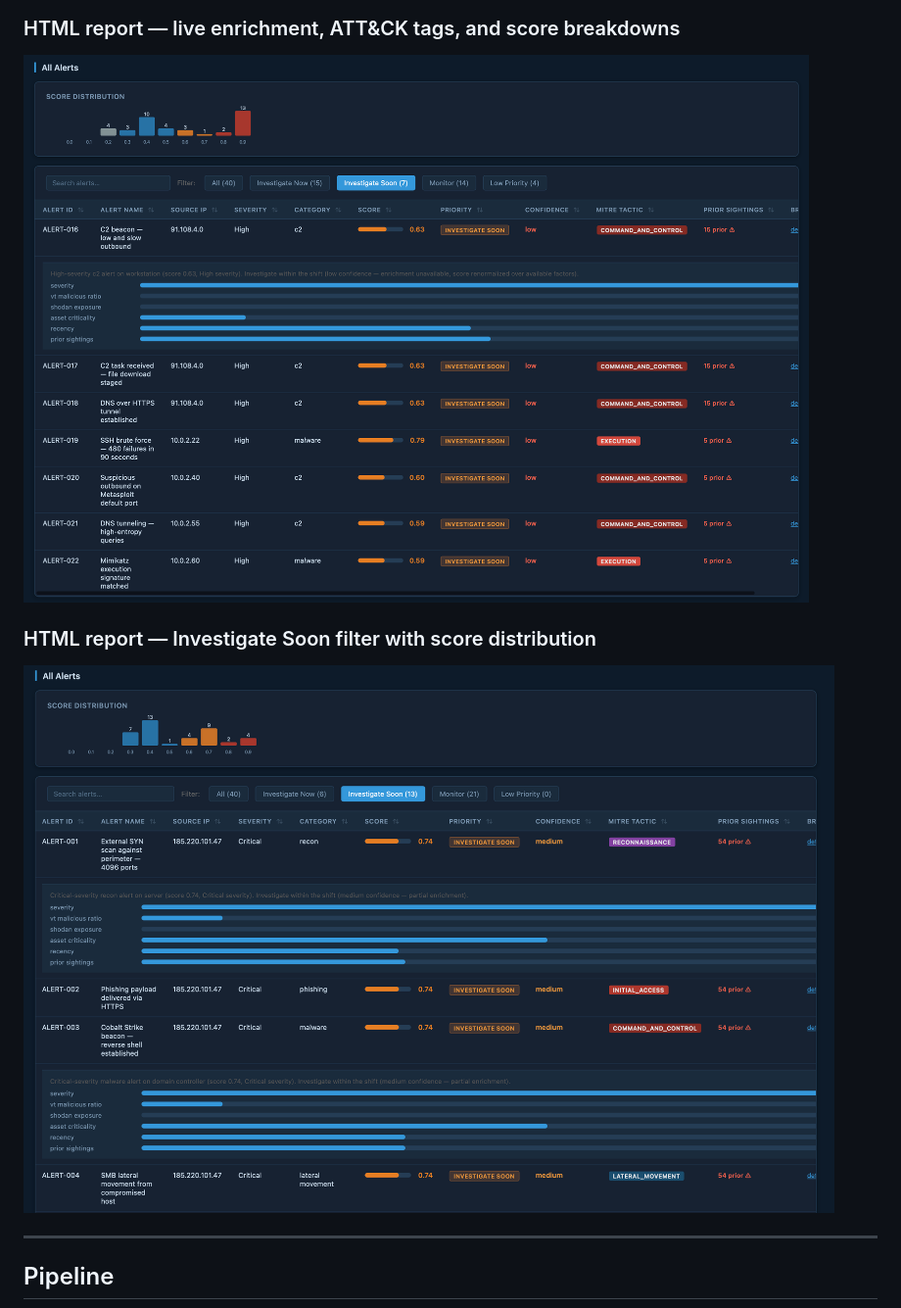
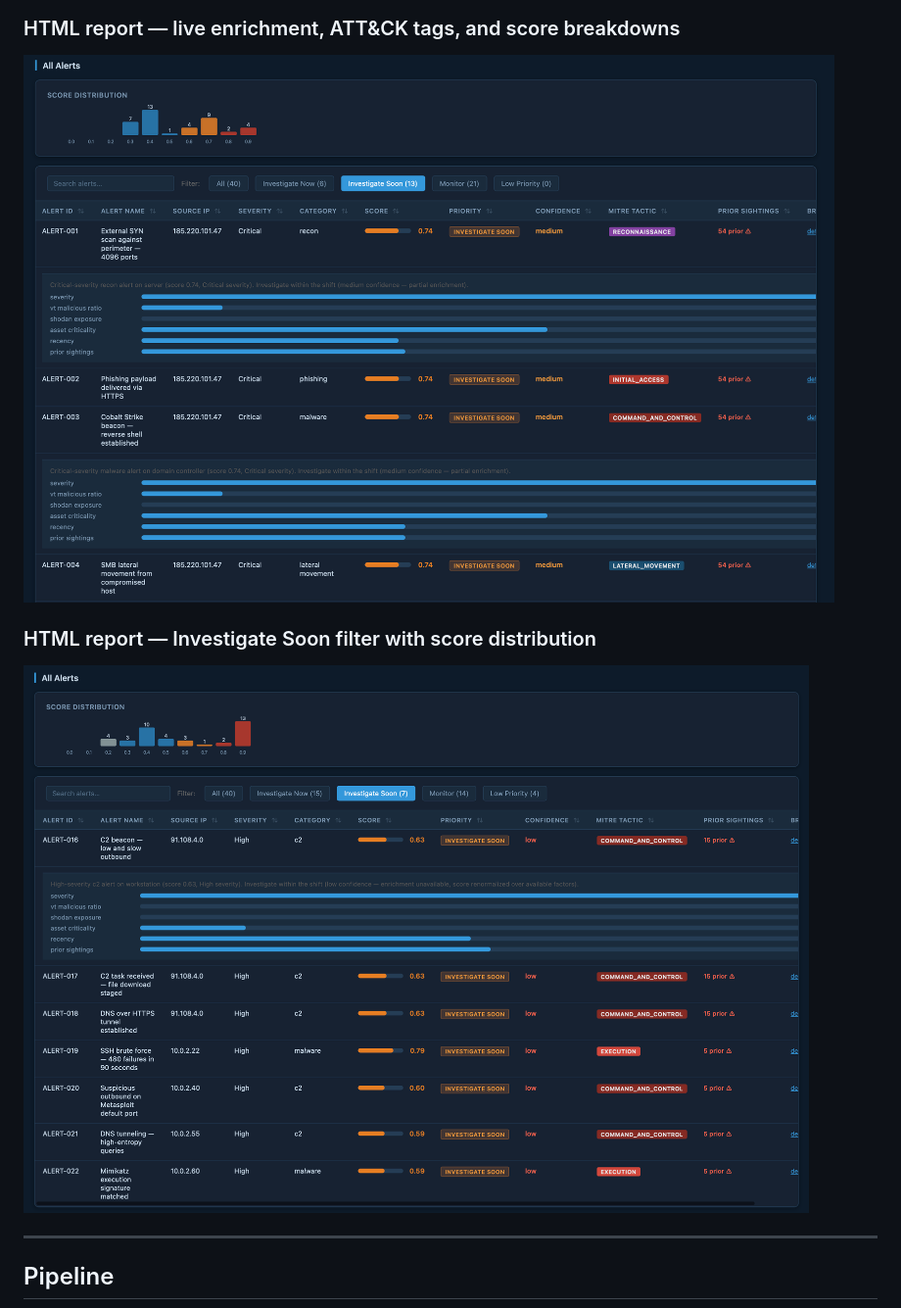
Before and after one commit to alisterrodrigues/soc-alert-triage-engine, a Markdown page: README.md, the part around the change. Shown at 98% size. GitHub-like rendering.

Commit message:
fix output images readme

```diff
--- a/README.md
+++ b/README.md
@@ -27,10 +27,10 @@ This tool answers that systematically. It pulls alerts from a file export, Splun
 ![HTML report showing incident panel with kill chain detection and priority summary cards](docs/screenshots/screenshot_report_overview.png)
 
 ### HTML report — live enrichment, ATT&CK tags, and score breakdowns
-![HTML report showing alert table with MITRE tactic column, VT enrichment data, and expanded score breakdown](docs/screenshots/screenshot_report_breakdown.png)
+![HTML report showing score distribution histogram and filtered INVESTIGATE_SOON alerts](docs/screenshots/screenshot_terminal_live.png)
 
 ### HTML report — Investigate Soon filter with score distribution
-![HTML report showing score distribution histogram and filtered INVESTIGATE_SOON alerts](docs/screenshots/screenshot_terminal_live.png)
+![HTML report showing alert table with MITRE tactic column, VT enrichment data, and expanded score breakdown](docs/screenshots/screenshot_report_breakdown.png)
 
 ---
 
```
